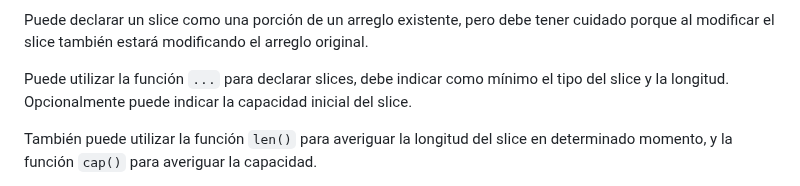
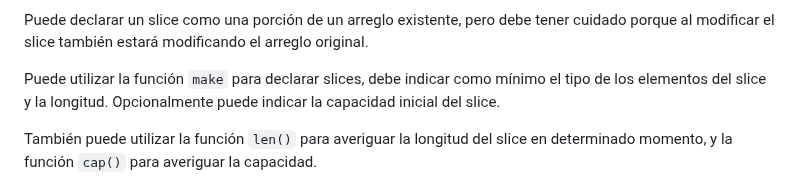
Before and after one commit to camilocorreaUdeA/Programacion_Web_2023_2, a Markdown page: Backend/GO_1.md, the part around the change. Rendered like a GitHub page.

```diff
--- a/Backend/GO_1.md
+++ b/Backend/GO_1.md
@@ -295,7 +295,7 @@ Los slices se declaran de forma similar a los arreglos pero no se debe indicar e
 
 Puede declarar un slice como una porción de un arreglo existente, pero debe tener cuidado porque al modificar el slice también estará modificando el arreglo original.
 
-Puede utilizar la función <code>...</code> para declarar slices, debe indicar como mínimo el tipo del slice y la longitud. Opcionalmente puede indicar la capacidad inicial del slice.
+Puede utilizar la función <code>make</code> para declarar slices, debe indicar como mínimo el tipo de los elementos del slice y la longitud. Opcionalmente puede indicar la capacidad inicial del slice.
 
 También puede utilizar la función <code>len()</code> para averiguar la longitud del slice en determinado momento, y la función <code>cap()</code> para averiguar la capacidad.
 
```
